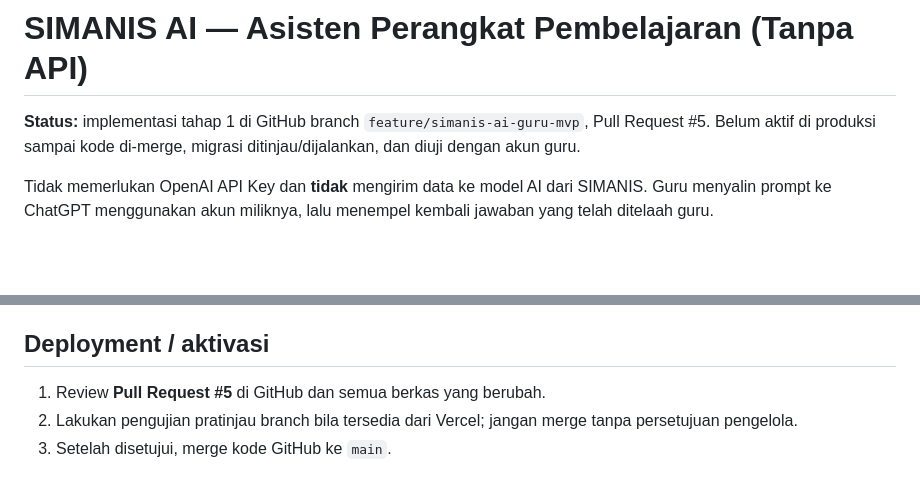
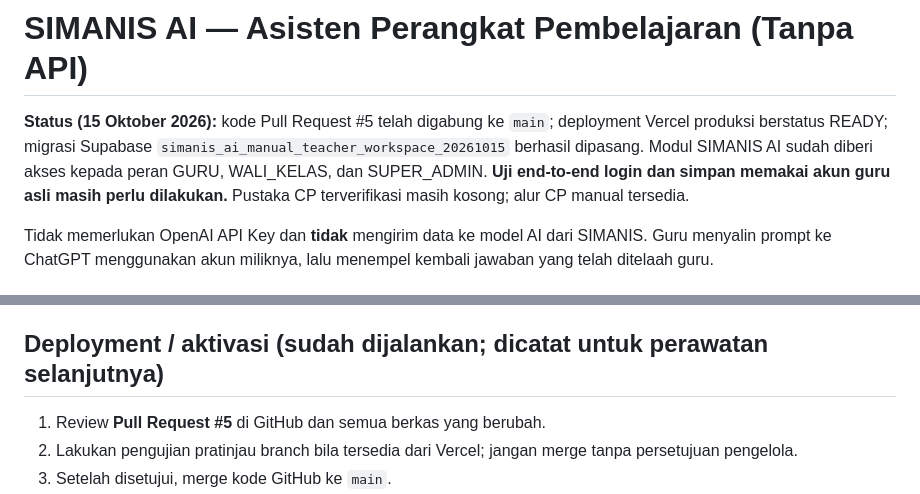
Before and after one commit to faizhamdan15/SIMANIS, a Markdown page: docs/SIMANIS_AI_MVP.md, 2 parts joined by grey strips. Rendered like a GitHub page; blank space fills up the shorter version.

Commit message:
docs(ai): record completed production deployment and Supabase activation

```diff
--- a/docs/SIMANIS_AI_MVP.md
+++ b/docs/SIMANIS_AI_MVP.md
@@ -1,6 +1,6 @@
 # SIMANIS AI — Asisten Perangkat Pembelajaran (Tanpa API)
 
-**Status:** implementasi tahap 1 di GitHub branch `feature/simanis-ai-guru-mvp`, Pull Request #5. Belum aktif di produksi sampai kode di-merge, migrasi ditinjau/dijalankan, dan diuji dengan akun guru.
+**Status (15 Oktober 2026):** kode Pull Request #5 telah digabung ke `main`; deployment Vercel produksi berstatus READY; migrasi Supabase `simanis_ai_manual_teacher_workspace_20261015` berhasil dipasang. Modul SIMANIS AI sudah diberi akses kepada peran GURU, WALI_KELAS, dan SUPER_ADMIN. **Uji end-to-end login dan simpan memakai akun guru asli masih perlu dilakukan.** Pustaka CP terverifikasi masih kosong; alur CP manual tersedia.
 
 Tidak memerlukan OpenAI API Key dan **tidak** mengirim data ke model AI dari SIMANIS. Guru menyalin prompt ke ChatGPT menggunakan akun miliknya, lalu menempel kembali jawaban yang telah ditelaah guru.
 
@@ -28,7 +28,7 @@ Tidak memerlukan OpenAI API Key dan **tidak** mengirim data ke model AI dari SIM
 - Link pencarian referensi kurikulum umum: https://kurikulum.kemendikdasmen.go.id/panduan-mapel (khusus mapel keagamaan MA, cocokkan juga dengan regulasi Kementerian Agama yang berlaku).
 - Konten yang ditempel adalah data guru; **jangan pernah memasukkan identitas, data kesehatan, alamat, atau informasi pribadi siswa** ke prompt.
 
-## Deployment / aktivasi
+## Deployment / aktivasi (sudah dijalankan; dicatat untuk perawatan selanjutnya)
 
 1. Review **Pull Request #5** di GitHub dan semua berkas yang berubah.
 2. Lakukan pengujian pratinjau branch bila tersedia dari Vercel; jangan merge tanpa persetujuan pengelola.
```
